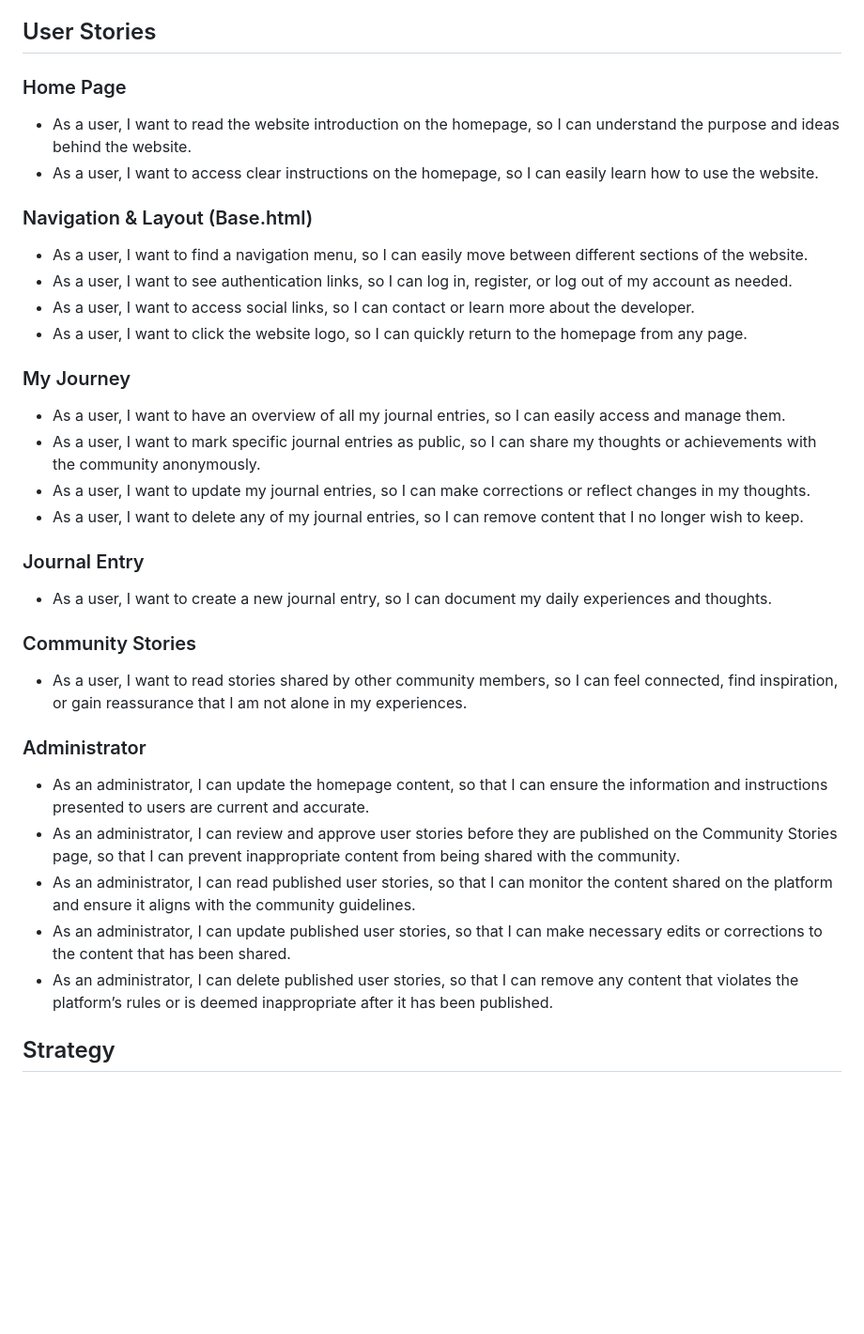
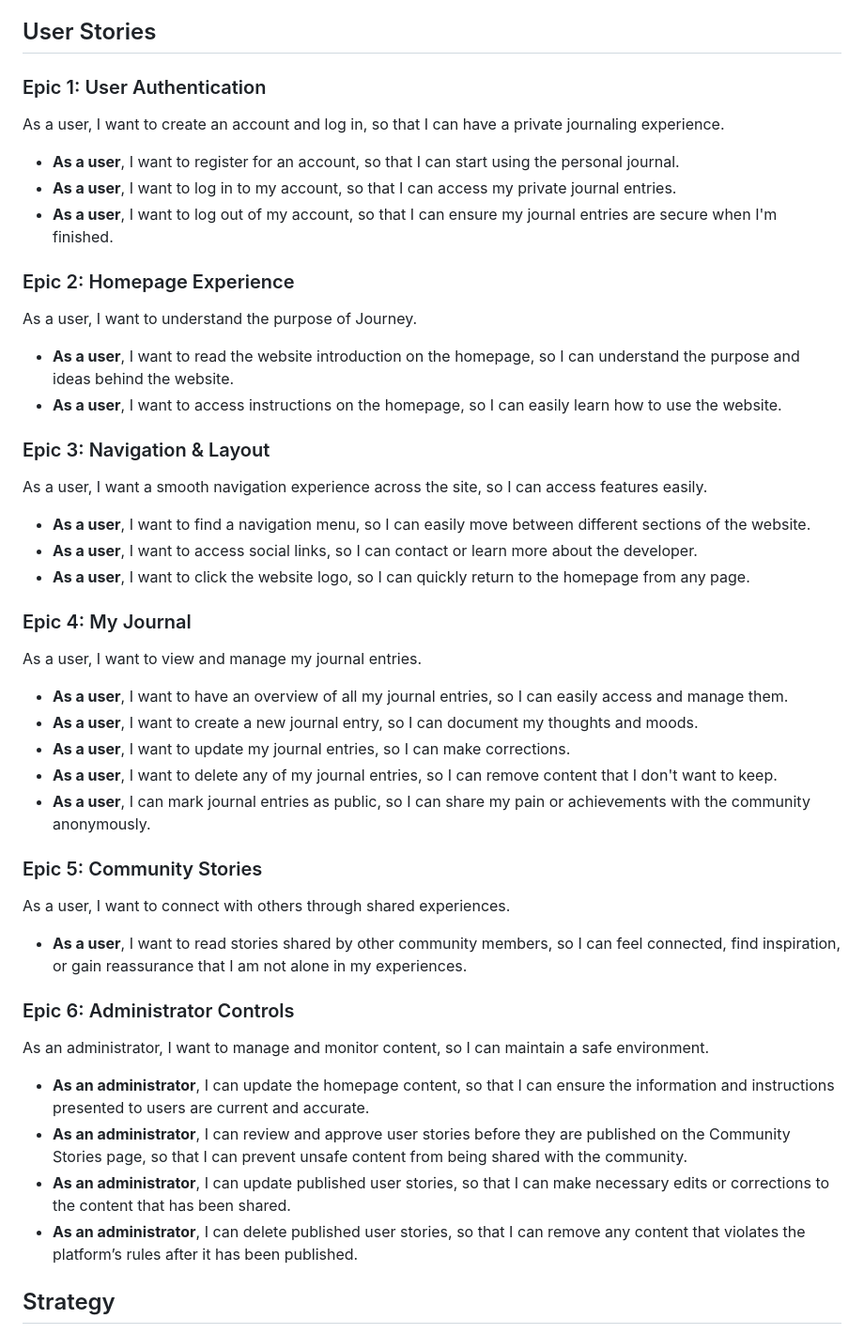
Before and after one commit to niekados/Journey, a Markdown page: README.md, the part around the change. Shown at 94% size. GitHub-like rendering; blank space fills up the shorter version.

Commit message:
Update User stories to include Epics in readme

```diff
--- a/README.md
+++ b/README.md
@@ -44,34 +44,47 @@ Journey is for the lonely, shy, scared, silent, brave, radiant, energetic, and l
 
 ## User Stories
 
-### Home Page
-- As a user, I want to read the website introduction on the homepage, so I can understand the purpose and ideas behind the website.
-- As a user, I want to access clear instructions on the homepage, so I can easily learn how to use the website.
+### Epic 1: User Authentication
+As a user, I want to create an account and log in, so that I can have a private journaling experience.
 
-### Navigation & Layout (Base.html)
-- As a user, I want to find a navigation menu, so I can easily move between different sections of the website.
-- As a user, I want to see authentication links, so I can log in, register, or log out of my account as needed.
-- As a user, I want to access social links, so I can contact or learn more about the developer.
-- As a user, I want to click the website logo, so I can quickly return to the homepage from any page.
+- **As a user**, I want to register for an account, so that I can start using the personal journal.
+- **As a user**, I want to log in to my account, so that I can access my private journal entries.
+- **As a user**, I want to log out of my account, so that I can ensure my journal entries are secure when I'm finished.
 
-### My Journey
-- As a user, I want to have an overview of all my journal entries, so I can easily access and manage them.
-- As a user, I want to mark specific journal entries as public, so I can share my thoughts or achievements with the community anonymously.
-- As a user, I want to update my journal entries, so I can make corrections or reflect changes in my thoughts.
-- As a user, I want to delete any of my journal entries, so I can remove content that I no longer wish to keep.
+### Epic 2: Homepage Experience
+As a user, I want to understand the purpose of Journey.
 
-### Journal Entry
-- As a user, I want to create a new journal entry, so I can document my daily experiences and thoughts.
+- **As a user**, I want to read the website introduction on the homepage, so I can understand the purpose and ideas behind the website.
+- **As a user**, I want to access instructions on the homepage, so I can easily learn how to use the website.
 
-### Community Stories
- - As a user, I want to read stories shared by other community members, so I can feel connected, find inspiration, or gain reassurance that I am not alone in my experiences.
+### Epic 3: Navigation & Layout
+As a user, I want a smooth navigation experience across the site, so I can access features easily.
 
-### Administrator
-- As an administrator, I can update the homepage content, so that I can ensure the information and instructions presented to users are current and accurate.
-- As an administrator, I can review and approve user stories before they are published on the Community Stories page, so that I can prevent inappropriate content from being shared with the community.
-- As an administrator, I can read published user stories, so that I can monitor the content shared on the platform and ensure it aligns with the community guidelines.
-- As an administrator, I can update published user stories, so that I can make necessary edits or corrections to the content that has been shared.
-- As an administrator, I can delete published user stories, so that I can remove any content that violates the platform’s rules or is deemed inappropriate after it has been published.
+- **As a user**, I want to find a navigation menu, so I can easily move between different sections of the website.
+- **As a user**, I want to access social links, so I can contact or learn more about the developer.
+- **As a user**, I want to click the website logo, so I can quickly return to the homepage from any page.
+
+### Epic 4: My Journal
+As a user, I want to view and manage my journal entries.
+
+- **As a user**, I want to have an overview of all my journal entries, so I can easily access and manage them.
+- **As a user**, I want to create a new journal entry, so I can document my thoughts and moods.
+- **As a user**, I want to update my journal entries, so I can make corrections.
+- **As a user**, I want to delete any of my journal entries, so I can remove content that I don't want to keep.
+- **As a user**, I can mark journal entries as public, so I can share my pain or achievements with the community anonymously.
+
+### Epic 5: Community Stories
+As a user, I want to connect with others through shared experiences.
+
+- **As a user**, I want to read stories shared by other community members, so I can feel connected, find inspiration, or gain reassurance that I am not alone in my experiences.
+
+### Epic 6: Administrator Controls
+As an administrator, I want to manage and monitor content, so I can maintain a safe environment.
+
+- **As an administrator**, I can update the homepage content, so that I can ensure the information and instructions presented to users are current and accurate.
+- **As an administrator**, I can review and approve user stories before they are published on the Community Stories page, so that I can prevent unsafe content from being shared with the community.
+- **As an administrator**, I can update published user stories, so that I can make necessary edits or corrections to the content that has been shared.
+- **As an administrator**, I can delete published user stories, so that I can remove any content that violates the platform’s rules after it has been published.
 
 ## Strategy
 
```
